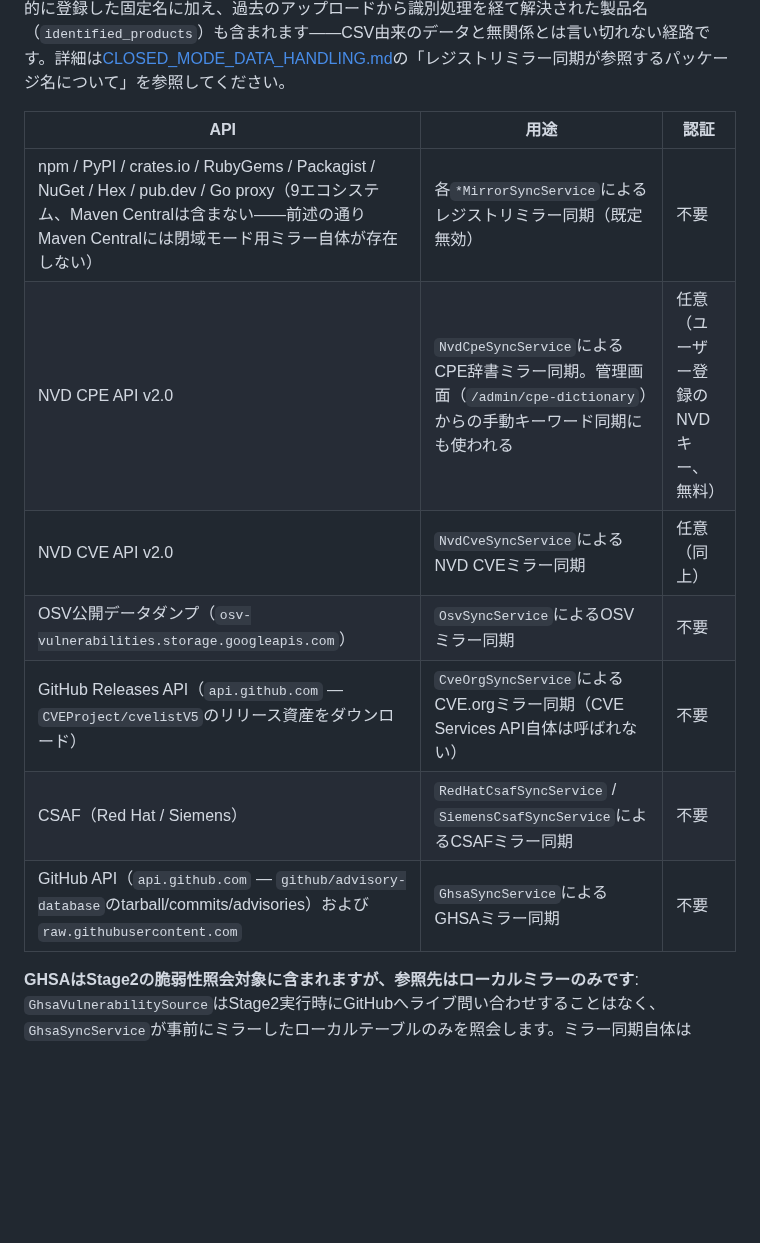
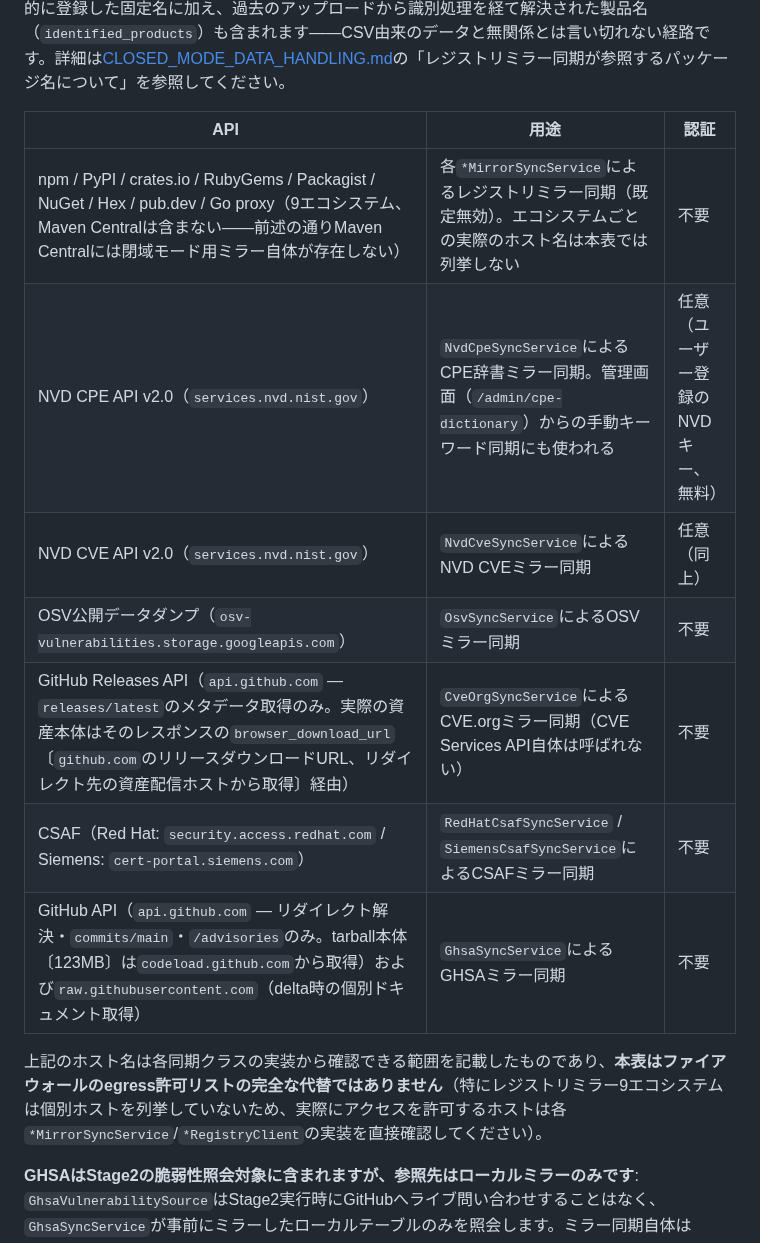
Before and after one commit to ykiasito/research_vulenerability, a Markdown page: docs/public/architecture.md, the part around the change. GitHub-like rendering; blank space fills up the shorter version.

Commit message:
Fix third round of host-name gaps in architecture.md (PR#260 REVISE 3)
- GHSA row: add the missing codeload.github.com (actual tarball-body host)
  and split api.github.com's role (redirect resolution / commits/main /
  advisories only) from the tarball body transfer, per GhsaSyncService's
  ALLOWED_HOSTS and class javadoc.
- cve.org row: correct "api.github.com downloads release assets" — it only
  fetches releases/latest metadata; the asset bytes come from a plain
  URLConnection against the response's browser_download_url (a github.com
  URL redirecting to an asset-distribution host), per CveOrgSyncService's
  fetchLatestRelease/download methods.
- Added missing hosts for NVD (services.nvd.nist.gov) and CSAF
  (security.access.redhat.com / cert-portal.siemens.com) rows so host-name
  granularity is consistent across the table, plus a one-line caveat that
  this table is not a complete egress-allowlist substitute (registry-mirror
  ecosystems still aren't enumerated by host).

```diff
--- a/docs/public/architecture.md
+++ b/docs/public/architecture.md
@@ -69,13 +69,15 @@ CSVアップロード（`POST /jobs`）は以下の順で動く。
 
 | API | 用途 | 認証 |
 |---|---|---|
-| npm / PyPI / crates.io / RubyGems / Packagist / NuGet / Hex / pub.dev / Go proxy（9エコシステム、Maven Centralは含まない——前述の通りMaven Centralには閉域モード用ミラー自体が存在しない） | 各`*MirrorSyncService`によるレジストリミラー同期（既定無効） | 不要 |
-| NVD CPE API v2.0 | `NvdCpeSyncService`によるCPE辞書ミラー同期。管理画面（`/admin/cpe-dictionary`）からの手動キーワード同期にも使われる | 任意（ユーザー登録のNVDキー、無料） |
-| NVD CVE API v2.0 | `NvdCveSyncService`によるNVD CVEミラー同期 | 任意（同上） |
+| npm / PyPI / crates.io / RubyGems / Packagist / NuGet / Hex / pub.dev / Go proxy（9エコシステム、Maven Centralは含まない——前述の通りMaven Centralには閉域モード用ミラー自体が存在しない） | 各`*MirrorSyncService`によるレジストリミラー同期（既定無効）。エコシステムごとの実際のホスト名は本表では列挙しない | 不要 |
+| NVD CPE API v2.0（`services.nvd.nist.gov`） | `NvdCpeSyncService`によるCPE辞書ミラー同期。管理画面（`/admin/cpe-dictionary`）からの手動キーワード同期にも使われる | 任意（ユーザー登録のNVDキー、無料） |
+| NVD CVE API v2.0（`services.nvd.nist.gov`） | `NvdCveSyncService`によるNVD CVEミラー同期 | 任意（同上） |
 | OSV公開データダンプ（`osv-vulnerabilities.storage.googleapis.com`） | `OsvSyncService`によるOSVミラー同期 | 不要 |
-| GitHub Releases API（`api.github.com` — `CVEProject/cvelistV5`のリリース資産をダウンロード） | `CveOrgSyncService`によるCVE.orgミラー同期（CVE Services API自体は呼ばれない） | 不要 |
-| CSAF（Red Hat / Siemens） | `RedHatCsafSyncService` / `SiemensCsafSyncService`によるCSAFミラー同期 | 不要 |
-| GitHub API（`api.github.com` — `github/advisory-database`のtarball/commits/advisories）および`raw.githubusercontent.com` | `GhsaSyncService`によるGHSAミラー同期 | 不要 |
+| GitHub Releases API（`api.github.com` — `releases/latest`のメタデータ取得のみ。実際の資産本体はそのレスポンスの`browser_download_url`〔`github.com`のリリースダウンロードURL、リダイレクト先の資産配信ホストから取得〕経由） | `CveOrgSyncService`によるCVE.orgミラー同期（CVE Services API自体は呼ばれない） | 不要 |
+| CSAF（Red Hat: `security.access.redhat.com` / Siemens: `cert-portal.siemens.com`） | `RedHatCsafSyncService` / `SiemensCsafSyncService`によるCSAFミラー同期 | 不要 |
+| GitHub API（`api.github.com` — リダイレクト解決・`commits/main`・`/advisories`のみ。tarball本体〔123MB〕は`codeload.github.com`から取得）および`raw.githubusercontent.com`（delta時の個別ドキュメント取得） | `GhsaSyncService`によるGHSAミラー同期 | 不要 |
+
+上記のホスト名は各同期クラスの実装から確認できる範囲を記載したものであり、**本表はファイアウォールのegress許可リストの完全な代替ではありません**（特にレジストリミラー9エコシステムは個別ホストを列挙していないため、実際にアクセスを許可するホストは各`*MirrorSyncService`/`*RegistryClient`の実装を直接確認してください）。
 
 **GHSAはStage2の脆弱性照会対象に含まれますが、参照先はローカルミラーのみです**: `GhsaVulnerabilitySource`はStage2実行時にGitHubへライブ問い合わせすることはなく、`GhsaSyncService`が事前にミラーしたローカルテーブルのみを照会します。ミラー同期自体はbaseline投入後、管理者操作とは独立して日次で自動実行されます。詳細は[pipeline.md](./pipeline.md)のStage2節と`GhsaVulnerabilitySource`のクラスjavadoc参照。
 
```
